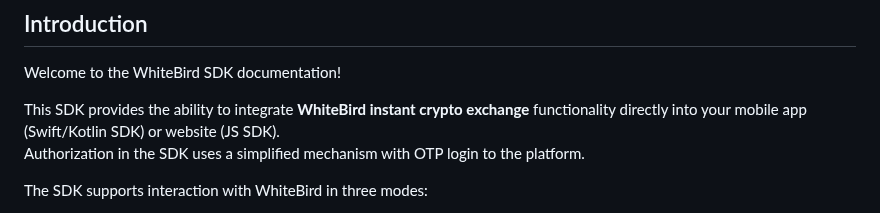
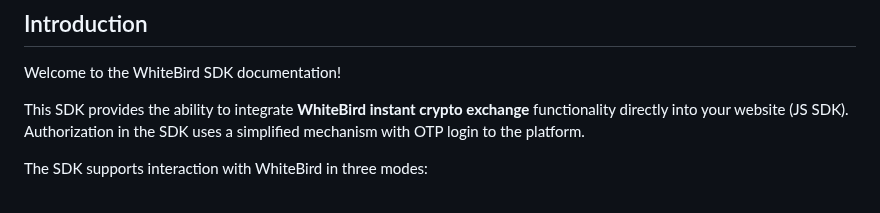
Before and after one commit to nqtikx/Notion, a Markdown page: SDK.md, the part around the change. Drawn GitHub-style.

Commit message:
remove mobile app

```diff
--- a/SDK.md
+++ b/SDK.md
@@ -3,7 +3,7 @@
 ## Introduction
 Welcome to the WhiteBird SDK documentation!
 
-This SDK provides the ability to integrate **WhiteBird instant crypto exchange** functionality directly into your mobile app (Swift/Kotlin SDK) or website (JS SDK).
+This SDK provides the ability to integrate **WhiteBird instant crypto exchange** functionality directly into your website (JS SDK).
 Authorization in the SDK uses a simplified mechanism with OTP login to the platform.
 
 The SDK supports interaction with WhiteBird in three modes:
```
